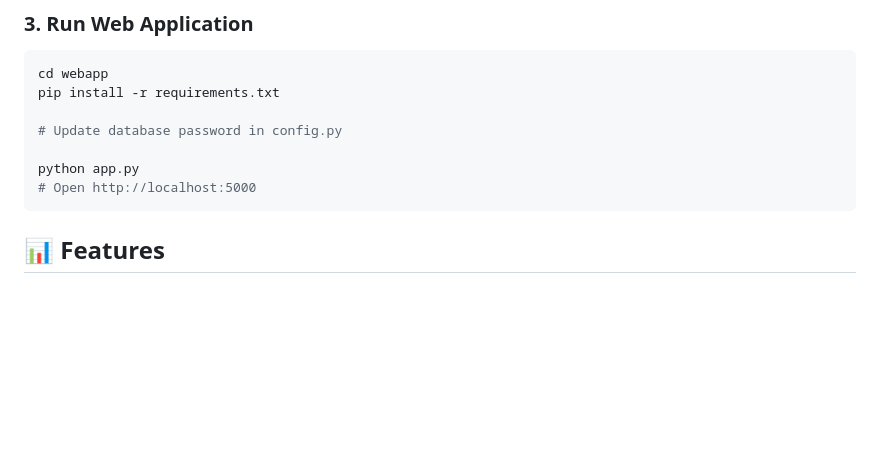
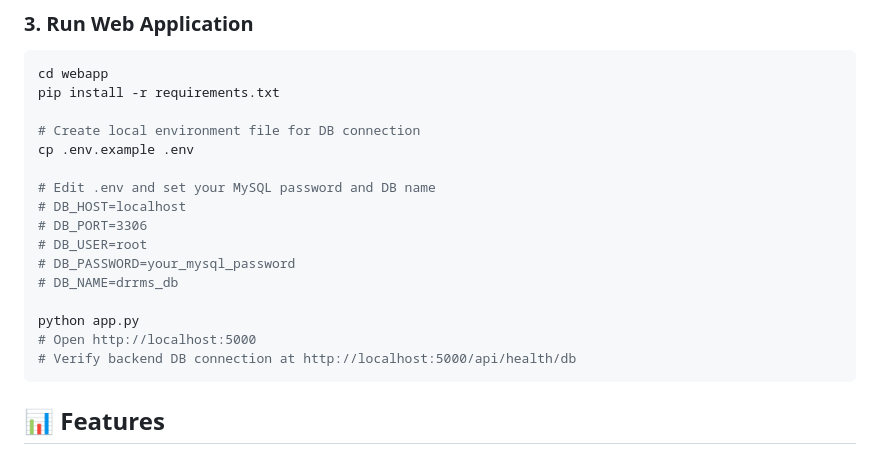
Before and after one commit to RangeshPandianPT/Disaster-Relief-Resource-Management-System, a Markdown page: README.md, the part around the change. Drawn GitHub-style; blank space fills up the shorter version.

Commit message:
docs(readme): document env setup and DB health check

````diff
--- a/README.md
+++ b/README.md
@@ -81,10 +81,19 @@ python drrms_cli.py inventory alerts
 cd webapp
 pip install -r requirements.txt
 
-# Update database password in config.py
+# Create local environment file for DB connection
+cp .env.example .env
+
+# Edit .env and set your MySQL password and DB name
+# DB_HOST=localhost
+# DB_PORT=3306
+# DB_USER=root
+# DB_PASSWORD=your_mysql_password
+# DB_NAME=drrms_db
 
 python app.py
 # Open http://localhost:5000
+# Verify backend DB connection at http://localhost:5000/api/health/db
 ```
 
 ## 📊 Features
````
